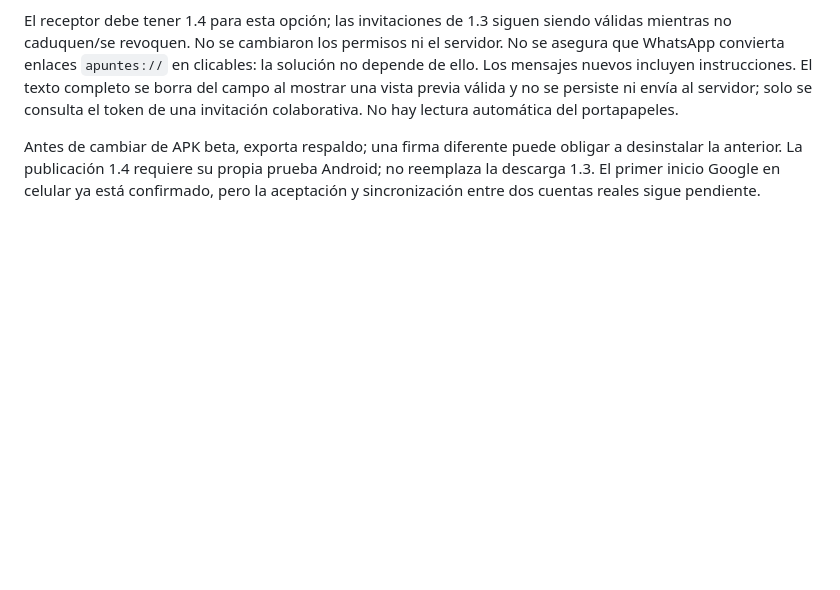
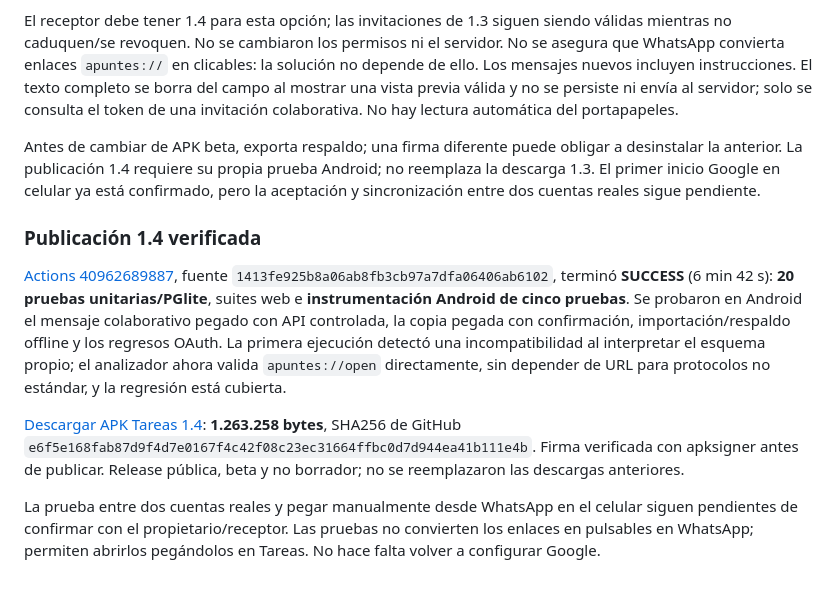
Before and after one commit to enriqueortizvasquez-prog/App-apuntes, a Markdown page: docs/ANDROID.md, the part around the change. GitHub-like rendering; blank space fills up the shorter version.

Commit message:
Registra APK 1.4 con estrella e invitaciones probado y publicado
Co-authored-by: arena-agent <297053741+arena-agent@users.noreply.github.com>

```diff
--- a/docs/ANDROID.md
+++ b/docs/ANDROID.md
@@ -99,3 +99,11 @@ Si WhatsApp deja el enlace como texto:
 El receptor debe tener 1.4 para esta opción; las invitaciones de 1.3 siguen siendo válidas mientras no caduquen/se revoquen. No se cambiaron los permisos ni el servidor. No se asegura que WhatsApp convierta enlaces `apuntes://` en clicables: la solución no depende de ello. Los mensajes nuevos incluyen instrucciones. El texto completo se borra del campo al mostrar una vista previa válida y no se persiste ni envía al servidor; solo se consulta el token de una invitación colaborativa. No hay lectura automática del portapapeles.
 
 Antes de cambiar de APK beta, exporta respaldo; una firma diferente puede obligar a desinstalar la anterior. La publicación 1.4 requiere su propia prueba Android; no reemplaza la descarga 1.3. El primer inicio Google en celular ya está confirmado, pero la aceptación y sincronización entre dos cuentas reales sigue pendiente.
+
+### Publicación 1.4 verificada
+
+[Actions 40962689887](https://github.com/enriqueortizvasquez-prog/App-apuntes/actions/runs/40962689887), fuente `1413fe925b8a06ab8fb3cb97a7dfa06406ab6102`, terminó **SUCCESS** (6 min 42 s): **20 pruebas unitarias/PGlite**, suites web e **instrumentación Android de cinco pruebas**. Se probaron en Android el mensaje colaborativo pegado con API controlada, la copia pegada con confirmación, importación/respaldo offline y los regresos OAuth. La primera ejecución detectó una incompatibilidad al interpretar el esquema propio; el analizador ahora valida `apuntes://open` directamente, sin depender de URL para protocolos no estándar, y la regresión está cubierta.
+
+[Descargar APK Tareas 1.4](https://github.com/enriqueortizvasquez-prog/App-apuntes/releases/download/v1.4.0-beta/tareas-android-v1.4.0-beta.apk): **1.263.258 bytes**, SHA256 de GitHub `e6f5e168fab87d9f4d7e0167f4c42f08c23ec31664ffbc0d7d944ea41b111e4b`. Firma verificada con apksigner antes de publicar. Release pública, beta y no borrador; no se reemplazaron las descargas anteriores.
+
+La prueba entre dos cuentas reales y pegar manualmente desde WhatsApp en el celular siguen pendientes de confirmar con el propietario/receptor. Las pruebas no convierten los enlaces en pulsables en WhatsApp; permiten abrirlos pegándolos en Tareas. No hace falta volver a configurar Google.
```
Also changed, not shown: docs/PRUEBAS.md (+7 -1 lines).
